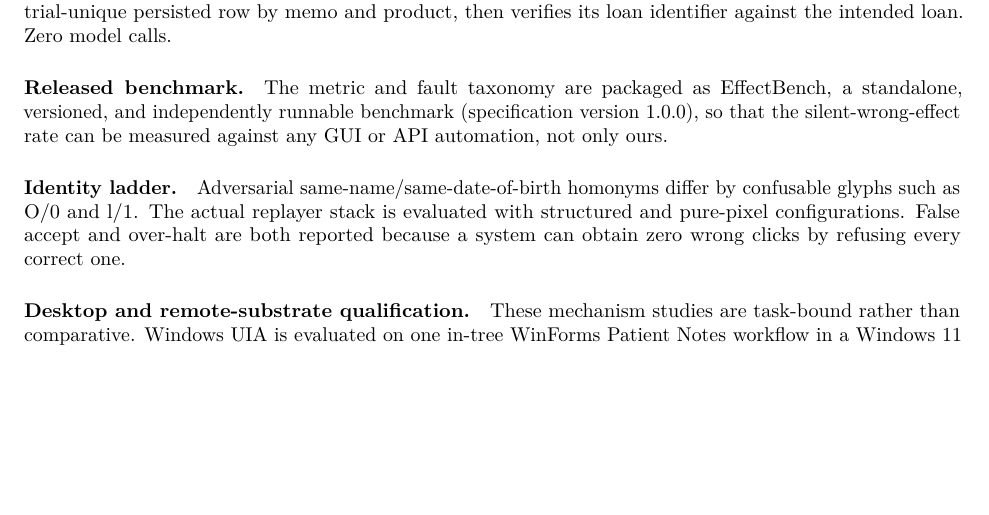
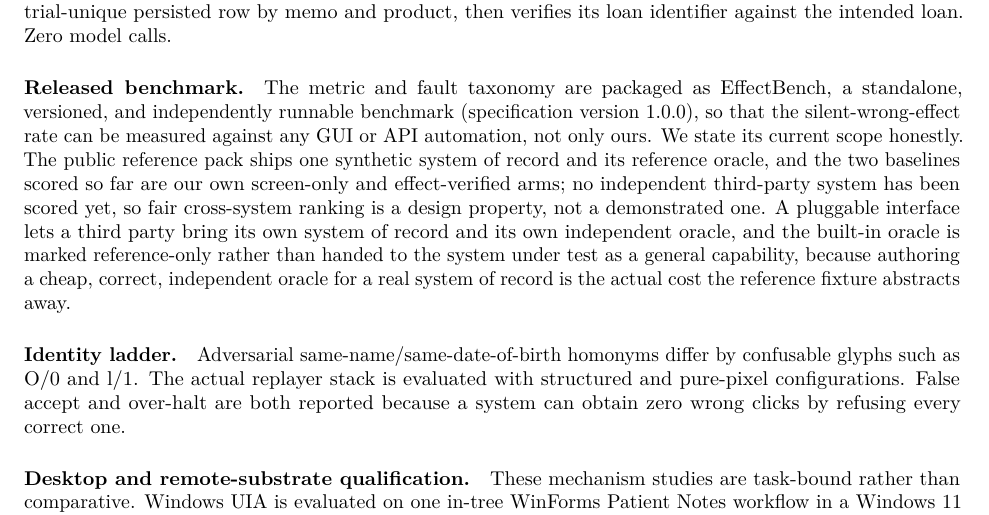
Before and after one commit to OpenAdaptAI/openadapt-flow, a LaTeX paper (paper/main.tex, which reads paper/sections/04_methodology.tex): part of page 8 of 13, cut so that both start at the same text, the shorter picture padded with empty space. Compiled offline with pdfLaTeX.

Commit message:
docs(paper): temper EffectBench scope claim (review #2 #3.6/#3.8)
The "Released benchmark" paragraph implied EffectBench already measures any
system fairly. State the honest current scope: one synthetic reference SoR + its
reference oracle ship publicly; the only scored baselines are our own two arms;
no third-party system has been scored, so fair cross-system ranking is a design
property, not demonstrated. Note the pluggable external-oracle interface and that
the built-in oracle is reference-only, because authoring a correct independent
oracle for a real system of record is the actual cost the fixture abstracts.

Co-Authored-By: Claude Opus 4.8 <noreply@anthropic.com>
Claude-Session: https://claude.ai/code/session_01NyCHrzA1psrKMFfroYbzaM

```diff
--- a/paper/sections/04_methodology.tex
+++ b/paper/sections/04_methodology.tex
@@ -110,7 +110,16 @@ calls.
 The metric and fault taxonomy are packaged as EffectBench, a standalone,
 versioned, and independently runnable benchmark (specification version 1.0.0), so
 that the silent-wrong-effect rate can be measured against any GUI or API
-automation, not only ours.
+automation, not only ours. We state its current scope honestly. The public
+reference pack ships one synthetic system of record and its reference oracle, and
+the two baselines scored so far are our own screen-only and effect-verified arms;
+no independent third-party system has been scored yet, so fair cross-system
+ranking is a design property, not a demonstrated one. A pluggable interface lets
+a third party bring its own system of record and its own independent oracle, and
+the built-in oracle is marked reference-only rather than handed to the system
+under test as a general capability, because authoring a cheap, correct,
+independent oracle for a real system of record is the actual cost the reference
+fixture abstracts away.
 
 \paragraph{Identity ladder.}
 Adversarial same-name/same-date-of-birth homonyms differ by confusable glyphs
```
